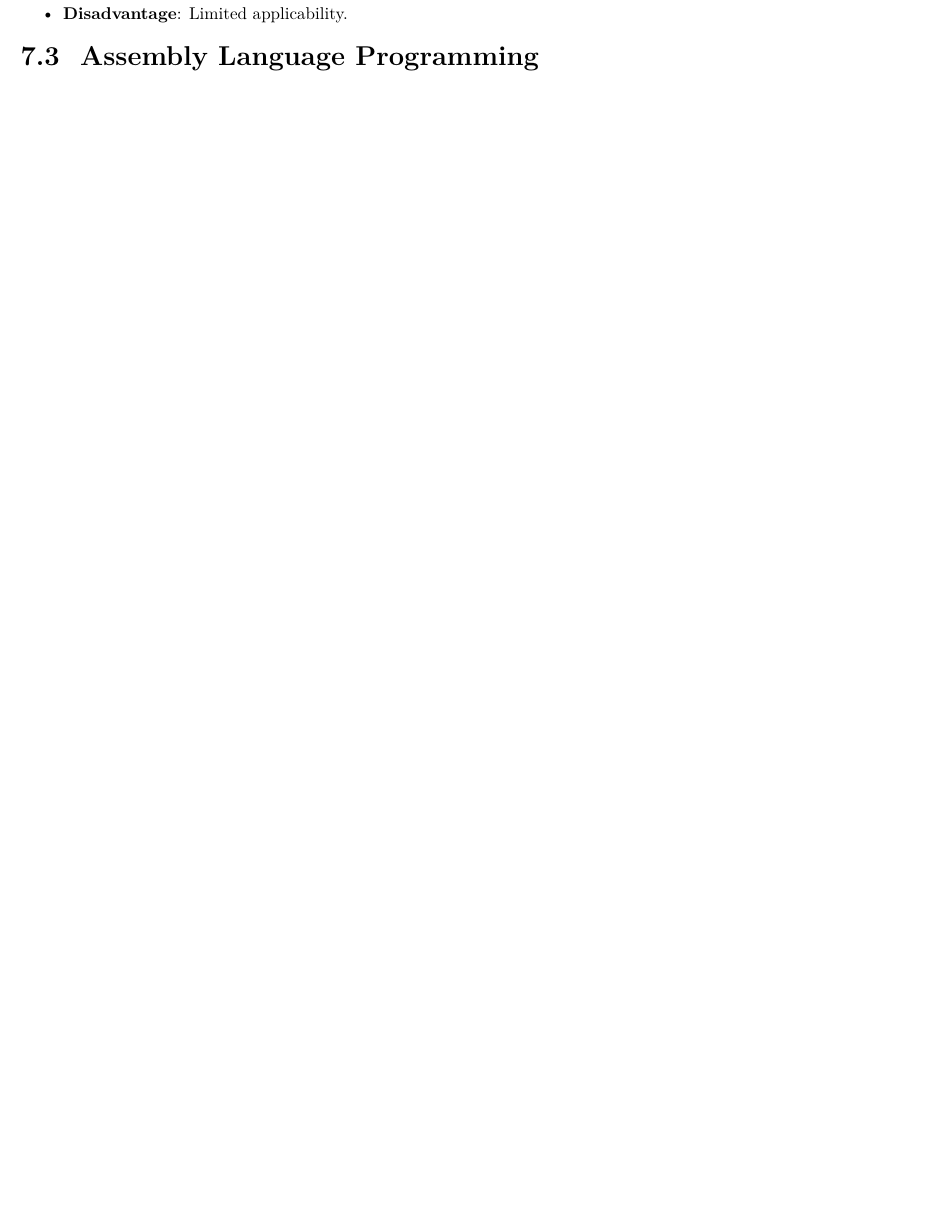
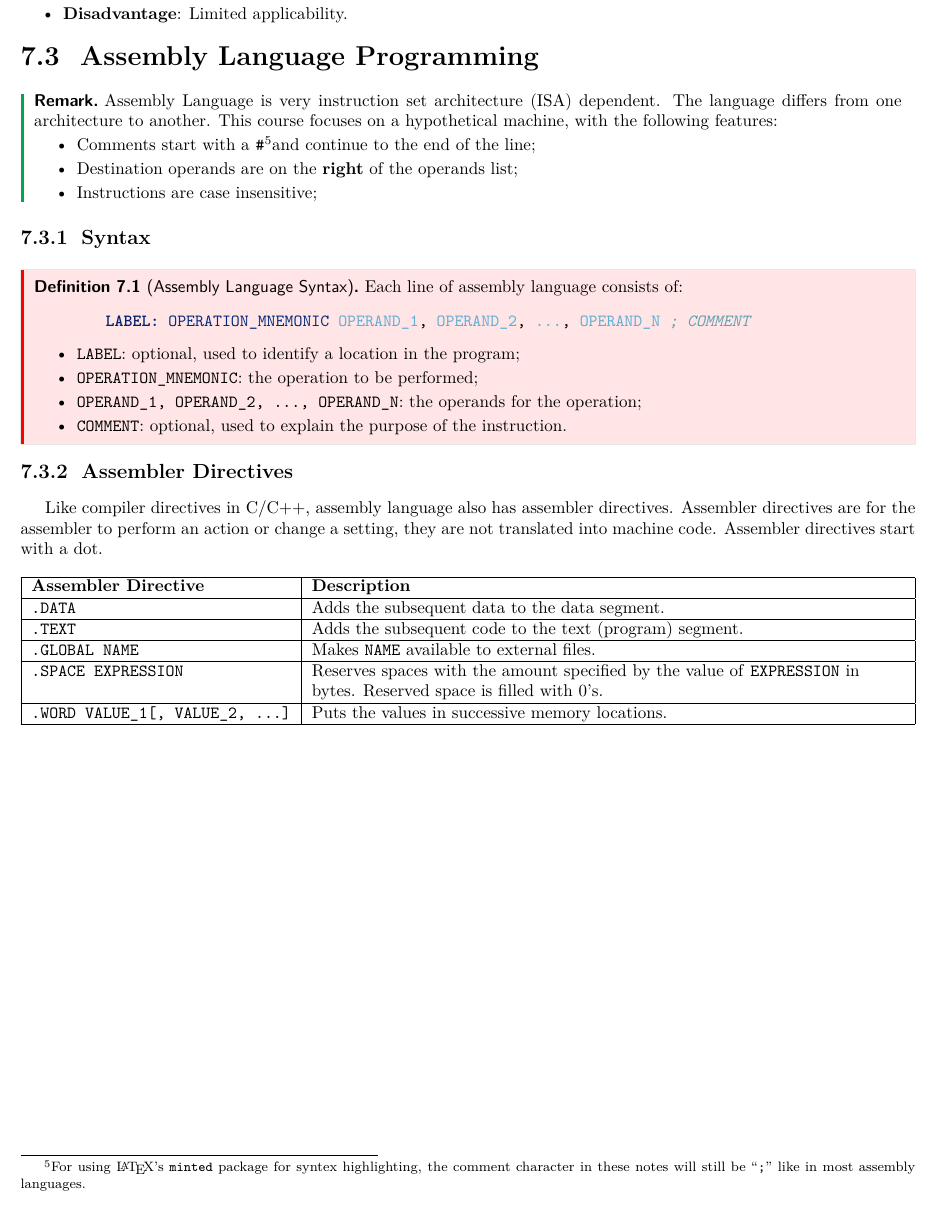
Before and after one commit to ShingZhanho/COMP2120-Notes, a LaTeX document (notes/COMP2120-Notes.tex, which reads notes/chaps/instructions-sets/index.tex): part of page 31 of 31, cut so that both start at the same text. Compiled offline with pdfLaTeX.

Commit message:
notes: add assembly language programming section with syntax and directives

```diff
--- a/notes/chaps/instructions-sets/index.tex
+++ b/notes/chaps/instructions-sets/index.tex
@@ -174,3 +174,62 @@ software.
 \end{itemize}
 
 \subsection{Assembly Language Programming}
+
+\begin{remark}
+
+Assembly Language is very instruction set architecture (ISA) dependent. The language
+differs from one architecture to another. This course focuses on a hypothetical
+machine, with the following features:
+\begin{itemize}
+    \item Comments start with a \texttt{\#}\footnotemark and continue to the end of the line;
+    \item Destination operands are on the \textbf{right} of the operands list;
+    \item Instructions are case insensitive;
+\end{itemize}
+
+\end{remark}
+
+\footnotetext{For using \LaTeX's \texttt{minted} package for syntex highlighting,
+    the comment character in these notes will still be ``\texttt{;}'' like in most assembly
+    languages.}
+
+\subsubsection{Syntax}
+
+\begin{definition}[Assembly Language Syntax]
+    Each line of assembly language consists of:
+    \begin{minted}[style=friendly]{asm}
+        LABEL: OPERATION_MNEMONIC OPERAND_1, OPERAND_2, ..., OPERAND_N ; COMMENT
+    \end{minted}
+    \begin{itemize}
+        \item \texttt{LABEL}: optional, used to identify a location in the program;
+        \item \texttt{OPERATION\_MNEMONIC}: the operation to be performed;
+        \item \texttt{OPERAND\_1, OPERAND\_2, ..., OPERAND\_N}: the operands for the operation;
+        \item \texttt{COMMENT}: optional, used to explain the purpose of the instruction.
+    \end{itemize}
+\end{definition}
+
+\subsubsection{Assembler Directives}
+
+Like compiler directives in C/C++, assembly language also has assembler directives.
+Assembler directives are for the assembler to perform an action or change a setting,
+they are not translated into machine code. Assembler directives start with a dot.
+
+\begin{table}[H]
+    \centering
+    \begin{tabularx}{\textwidth}{|l|*{1}{>{\RaggedRight\arraybackslash}X|}}
+        \hline
+        \textbf{Assembler Directive} & \textbf{Description} \\
+        \hline
+        \texttt{.DATA} & Adds the subsequent data to the data segment. \\
+        \hline
+        \texttt{.TEXT} & Adds the subsequent code to the text (program) segment. \\
+        \hline
+        \texttt{.GLOBAL NAME} & Makes \texttt{NAME} available to external files. \\
+        \hline
+        \texttt{.SPACE EXPRESSION} & Reserves spaces with the amount specified by the
+        value of \texttt{EXPRESSION} in bytes. Reserved space is filled with 0's. \\
+        \hline
+        \texttt{.WORD VALUE\_1[, VALUE\_2, ...]} & Puts the values in successive memory
+        locations.\\
+        \hline
+    \end{tabularx}
+\end{table}
```
